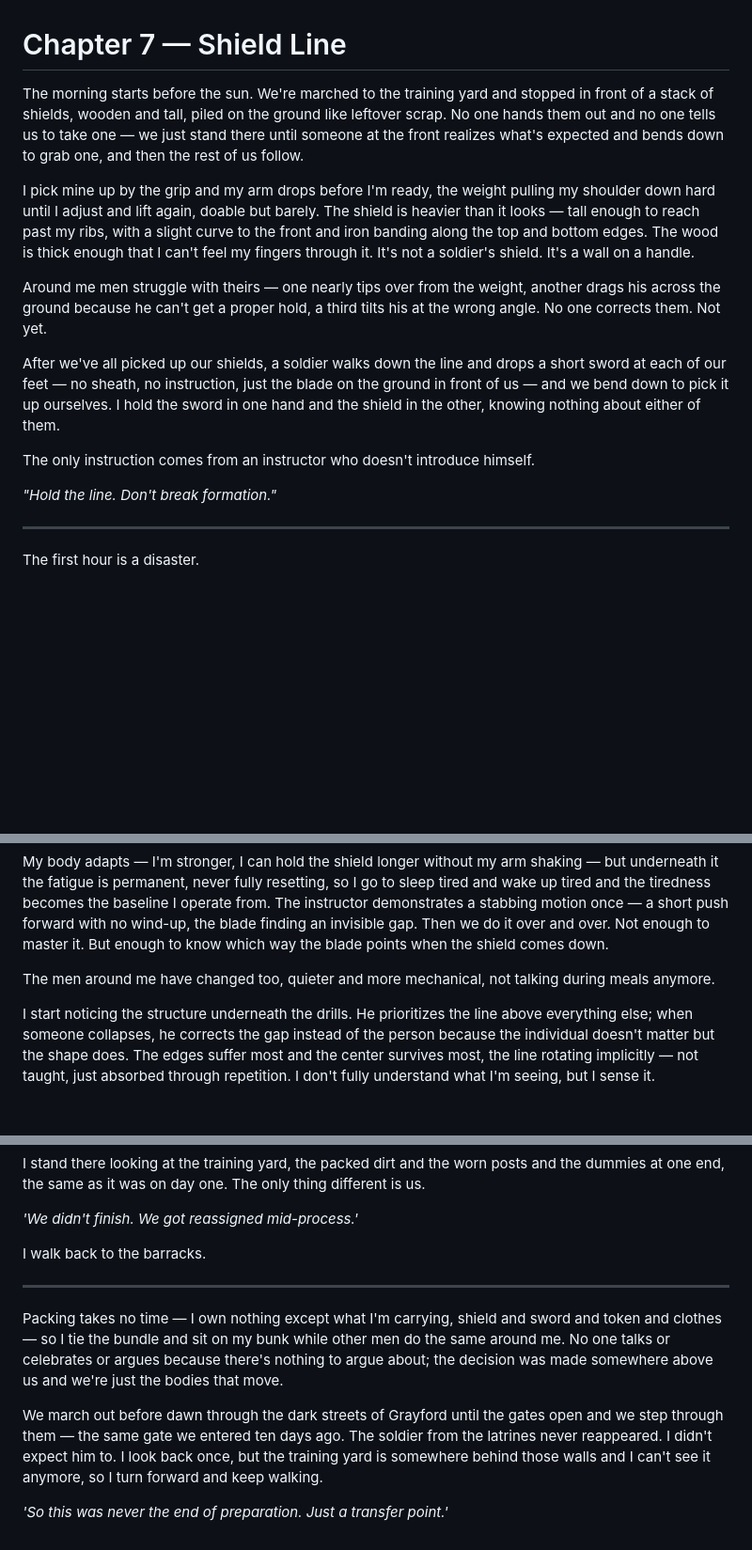
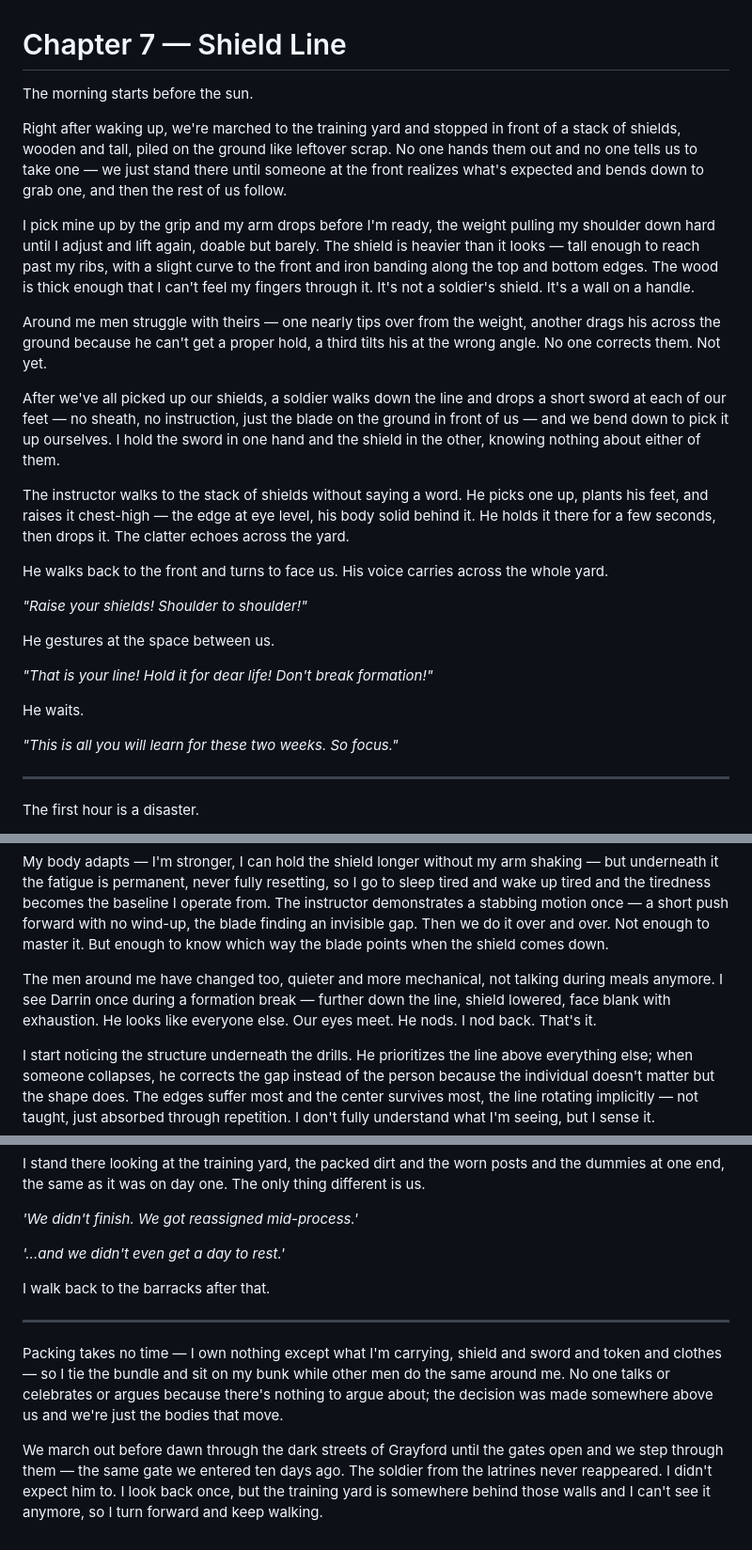
Before and after one commit to ashrafkamarudin/The-Grunt-s-Edge, a Markdown page: Chapters/Chapter 7.md, 3 parts joined by grey strips. Shown at 94% size. Rendered like a GitHub page; blank space fills up the shorter version.

```diff
--- a/Chapters/Chapter 7.md
+++ b/Chapters/Chapter 7.md
@@ -1,6 +1,8 @@
 # Chapter 7 — Shield Line
 
-The morning starts before the sun. We're marched to the training yard and stopped in front of a stack of shields, wooden and tall, piled on the ground like leftover scrap. No one hands them out and no one tells us to take one — we just stand there until someone at the front realizes what's expected and bends down to grab one, and then the rest of us follow.
+The morning starts before the sun.
+
+Right after waking up, we're marched to the training yard and stopped in front of a stack of shields, wooden and tall, piled on the ground like leftover scrap. No one hands them out and no one tells us to take one — we just stand there until someone at the front realizes what's expected and bends down to grab one, and then the rest of us follow.
 
 I pick mine up by the grip and my arm drops before I'm ready, the weight pulling my shoulder down hard until I adjust and lift again, doable but barely. The shield is heavier than it looks — tall enough to reach past my ribs, with a slight curve to the front and iron banding along the top and bottom edges. The wood is thick enough that I can't feel my fingers through it. It's not a soldier's shield. It's a wall on a handle.
 
@@ -8,9 +10,19 @@ Around me men struggle with theirs — one nearly tips over from the weight, ano
 
 After we've all picked up our shields, a soldier walks down the line and drops a short sword at each of our feet — no sheath, no instruction, just the blade on the ground in front of us — and we bend down to pick it up ourselves. I hold the sword in one hand and the shield in the other, knowing nothing about either of them.
 
-The only instruction comes from an instructor who doesn't introduce himself.
+The instructor walks to the stack of shields without saying a word. He picks one up, plants his feet, and raises it chest-high — the edge at eye level, his body solid behind it. He holds it there for a few seconds, then drops it. The clatter echoes across the yard.
 
-*"Hold the line. Don't break formation."*
+He walks back to the front and turns to face us. His voice carries across the whole yard.
+
+*"Raise your shields! Shoulder to shoulder!"*
+
+He gestures at the space between us.
+
+*"That is your line! Hold it for dear life! Don't break formation!"*
+
+He waits.
+
+*"This is all you will learn for these two weeks. So focus."*
 
 ---
 
@@ -98,7 +110,7 @@ Sleep comes eventually. Then morning. Then another morning. They start to blur t
 
 My body adapts — I'm stronger, I can hold the shield longer without my arm shaking — but underneath it the fatigue is permanent, never fully resetting, so I go to sleep tired and wake up tired and the tiredness becomes the baseline I operate from. The instructor demonstrates a stabbing motion once — a short push forward with no wind-up, the blade finding an invisible gap. Then we do it over and over. Not enough to master it. But enough to know which way the blade points when the shield comes down.
 
-The men around me have changed too, quieter and more mechanical, not talking during meals anymore.
+The men around me have changed too, quieter and more mechanical, not talking during meals anymore. I see Darrin once during a formation break — further down the line, shield lowered, face blank with exhaustion. He looks like everyone else. Our eyes meet. He nods. I nod back. That's it.
 
 I start noticing the structure underneath the drills. He prioritizes the line above everything else; when someone collapses, he corrects the gap instead of the person because the individual doesn't matter but the shape does. The edges suffer most and the center survives most, the line rotating implicitly — not taught, just absorbed through repetition. I don't fully understand what I'm seeing, but I sense it.
 
@@ -158,12 +170,12 @@ I stand there looking at the training yard, the packed dirt and the worn posts a
 
 *'We didn't finish. We got reassigned mid-process.'*
 
-I walk back to the barracks.
+*'...and we didn't even get a day to rest.'*
+
+I walk back to the barracks after that.
 
 ---
 
 Packing takes no time — I own nothing except what I'm carrying, shield and sword and token and clothes — so I tie the bundle and sit on my bunk while other men do the same around me. No one talks or celebrates or argues because there's nothing to argue about; the decision was made somewhere above us and we're just the bodies that move.
 
 We march out before dawn through the dark streets of Grayford until the gates open and we step through them — the same gate we entered ten days ago. The soldier from the latrines never reappeared. I didn't expect him to. I look back once, but the training yard is somewhere behind those walls and I can't see it anymore, so I turn forward and keep walking.
-
-*'So this was never the end of preparation. Just a transfer point.'*
```
Also changed, not shown: Chapters/Chapter 5.md (+7 -3 lines), Chapters/Chapter 6.md (+4 -4 lines).
